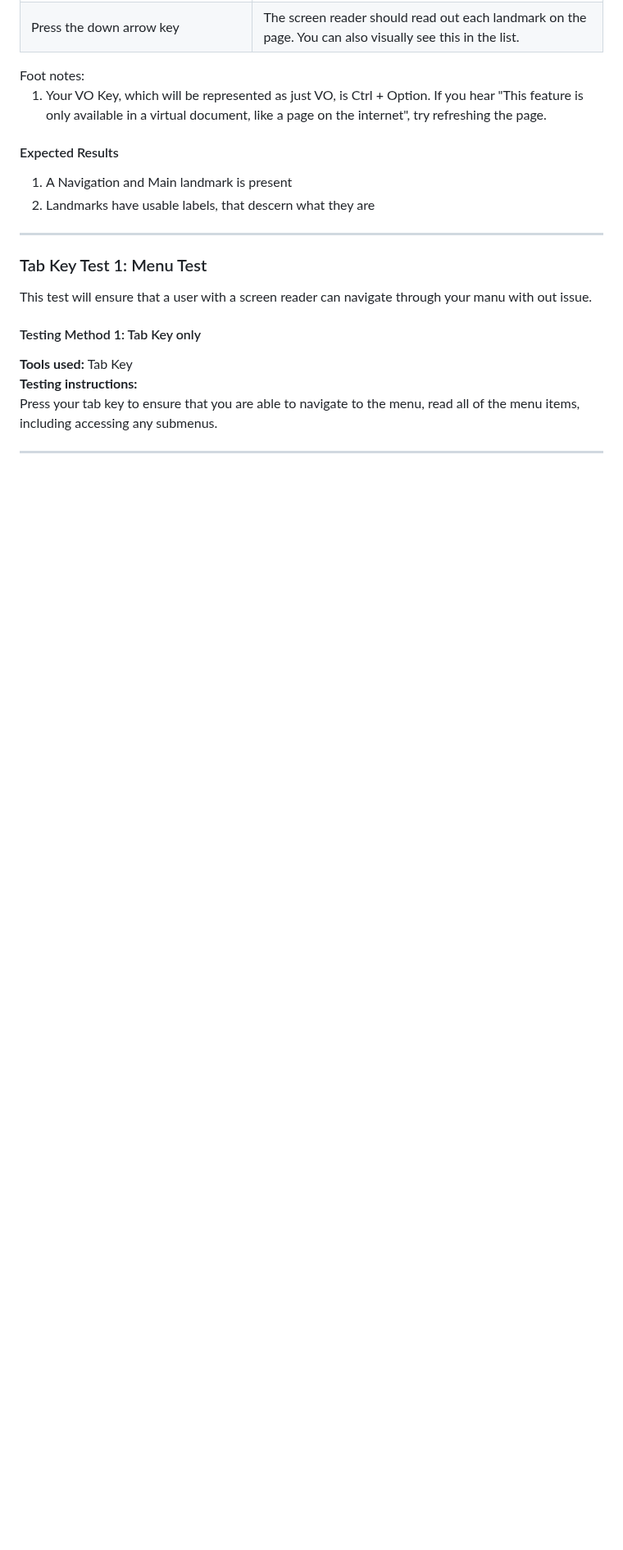
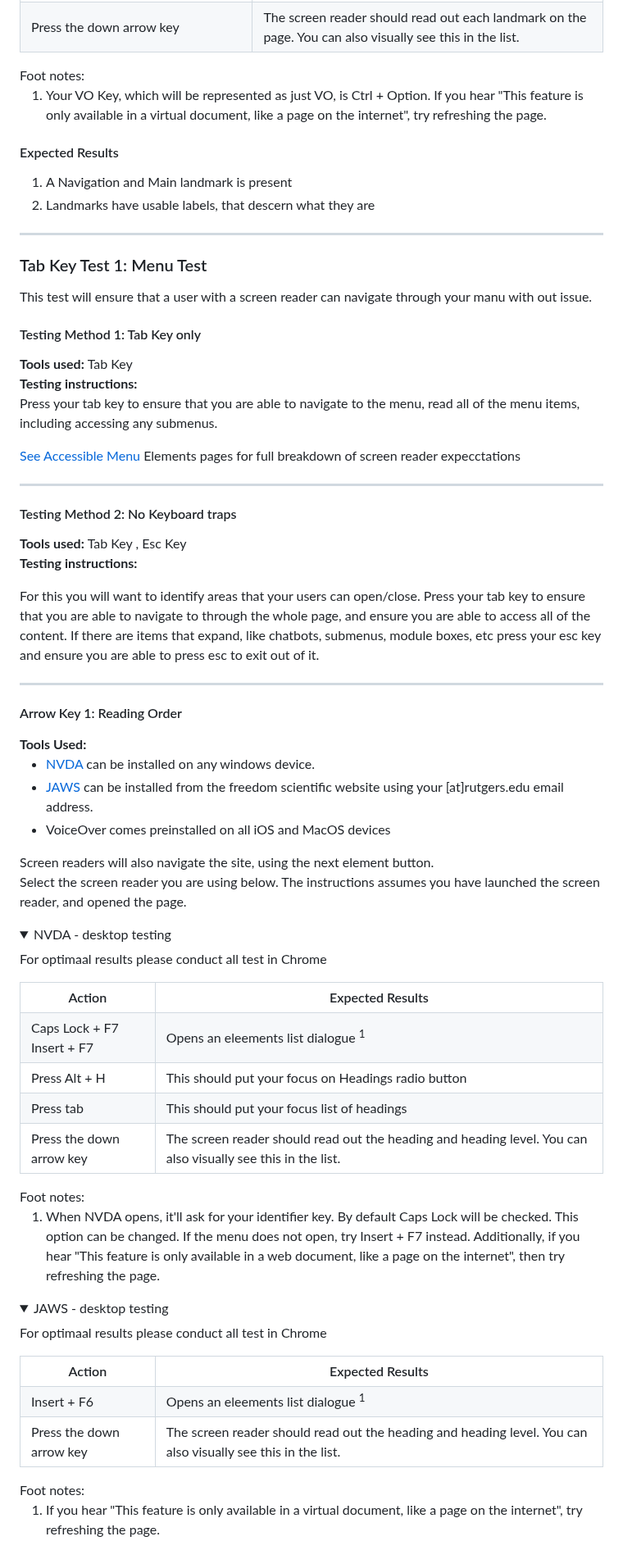
Before and after one commit to jkhurdan/A11yTraining, a Markdown page: WebAudits/manual-testing.md, the part around one of its changes. Shown at 82% size. GitHub-like rendering; folded sections open; blank space fills up the shorter version.

```diff
--- a/WebAudits/manual-testing.md
+++ b/WebAudits/manual-testing.md
@@ -259,7 +259,80 @@ This test will ensure that a user with a screen reader can navigate through your
 <b> Testing instructions: </b> <br>
 Press your tab key to ensure that you are able to navigate to the menu, read all of the menu items, including accessing any submenus.
 </p>
-
+<p> <a href="https://github.com/jkhurdan/A11yTraining/blob/main/WebAudits/Elements-List.md#menus"> See Accessible Menu </a> Elements pages for full breakdown of screen reader expecctations </p>
 <hr>
 
+#### Testing Method 2: No Keyboard traps
+<p>
+<b> Tools used: </b> Tab Key , Esc Key <br>
+<b> Testing instructions: </b> <br>
+<p> For this you will want to identify areas that your users can open/close. Press your tab key to ensure that you are able to navigate to through the whole page, and ensure you are able to access all of the content. If there are items that expand, like chatbots, submenus, module boxes, etc press your esc key and ensure you are able to press esc to exit out of it. </p>
+<hr>
 
+#### Arrow Key 1: Reading Order
+<p></p>
+<b> Tools Used: </b>
+<ul>
+  <li> <a href="https://www.nvaccess.org/download/"> NVDA </a> can be installed on any windows device.  </li>
+  <li> <a href="https://portal.freedomscientific.com/SponsoredSoftware"> JAWS </a> can be installed from the freedom scientific website using your [at]rutgers.edu email address. </li>
+  <li> VoiceOver comes preinstalled on all iOS and MacOS devices </li>
+</ul>
+Screen readers will also navigate the site, using the next element button.
+
+Select the screen reader you are using below. The instructions assumes you have launched the screen reader, and opened the page.
+<details>
+  <summary> NVDA - desktop testing </summary>
+  <p> For optimaal results please conduct all test in Chrome <br>
+    <table>
+      <tr>
+        <th> Action </th>
+        <th> Expected Results </th>
+      </tr>
+      <tr>
+        <td> Caps Lock + F7  <br>
+            Insert + F7 </td>
+        <td> Opens an eleements list dialogue <sup> 1 </sup> </td>
+      </tr>
+          <tr>
+        <td> Press Alt + H </td>
+        <td> This should put your focus on Headings radio button </td>
+      </tr>
+       <tr>
+        <td> Press tab </td>
+        <td> This should put your focus list of headings </td>
+      </tr>
+      <tr>
+        <td> Press the down arrow key </td>
+        <td> The screen reader should read out the heading and heading level. You can also visually see this in the list. </td>
+      </tr>
+    </table>
+  Foot notes: <br>
+  <ol>
+    <li> When NVDA opens, it'll ask for your identifier key. By default Caps Lock will be checked. This option can be changed. If the menu does not open, try Insert + F7 instead. Additionally, if you hear "This feature is only available in a web document, like a page on the internet", then try refreshing the page. </li>
+  </ol>
+  </p>
+</details>
+
+<details>
+  <summary> JAWS - desktop testing </summary>
+  <p> For optimaal results please conduct all test in Chrome <br>
+    <table>
+      <tr>
+        <th> Action </th>
+        <th> Expected Results </th>
+      </tr>
+      <tr>
+        <td> Insert + F6 </td>
+        <td> Opens an eleements list dialogue <sup> 1 </sup> </td>
+      </tr>
+      <tr>
+        <td> Press the down arrow key </td>
+        <td> The screen reader should read out the heading and heading level. You can also visually see this in the list. </td>
+      </tr>
+    </table>
+   Foot notes: <br>
+  <ol>
+    <li> If you hear "This feature is only available in a virtual document, like a page on the internet", try refreshing the page. </li>
+  </ol>
+</details>
+
```
Also changed, not shown: other parts of WebAudits/manual-testing.md (+26 -0 lines).
